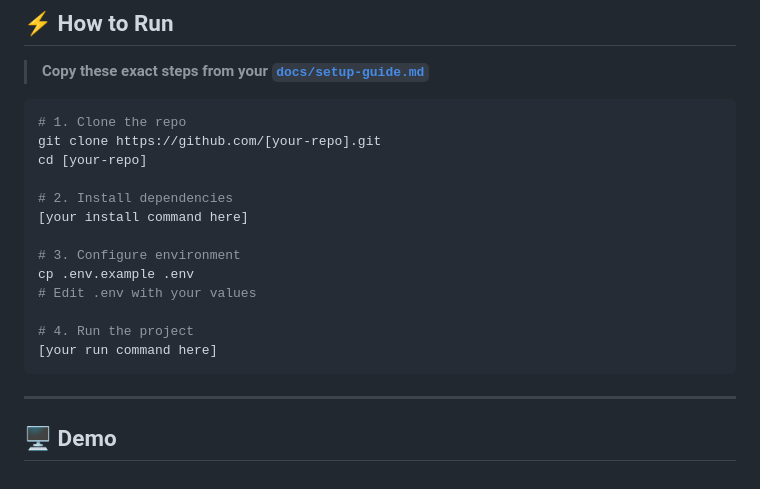
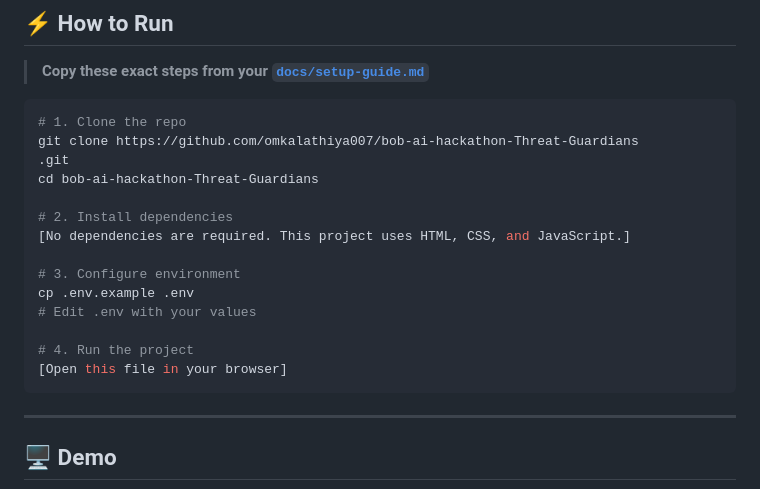
Before and after one commit to omkalathiya007/bob-ai-hackathon-Threat-Guardians, a Markdown page: README.md, the part around the change. Drawn GitHub-style.

````diff
--- a/README.md
+++ b/README.md
@@ -89,18 +89,19 @@ README.md
 
 ```bash
 # 1. Clone the repo
-git clone https://github.com/[your-repo].git
-cd [your-repo]
+git clone https://github.com/omkalathiya007/bob-ai-hackathon-Threat-Guardians
+.git
+cd bob-ai-hackathon-Threat-Guardians
 
 # 2. Install dependencies
-[your install command here]
+[No dependencies are required. This project uses HTML, CSS, and JavaScript.]
 
 # 3. Configure environment
 cp .env.example .env
 # Edit .env with your values
 
 # 4. Run the project
-[your run command here]
+[Open this file in your browser]
 ```
 
 ---
````
